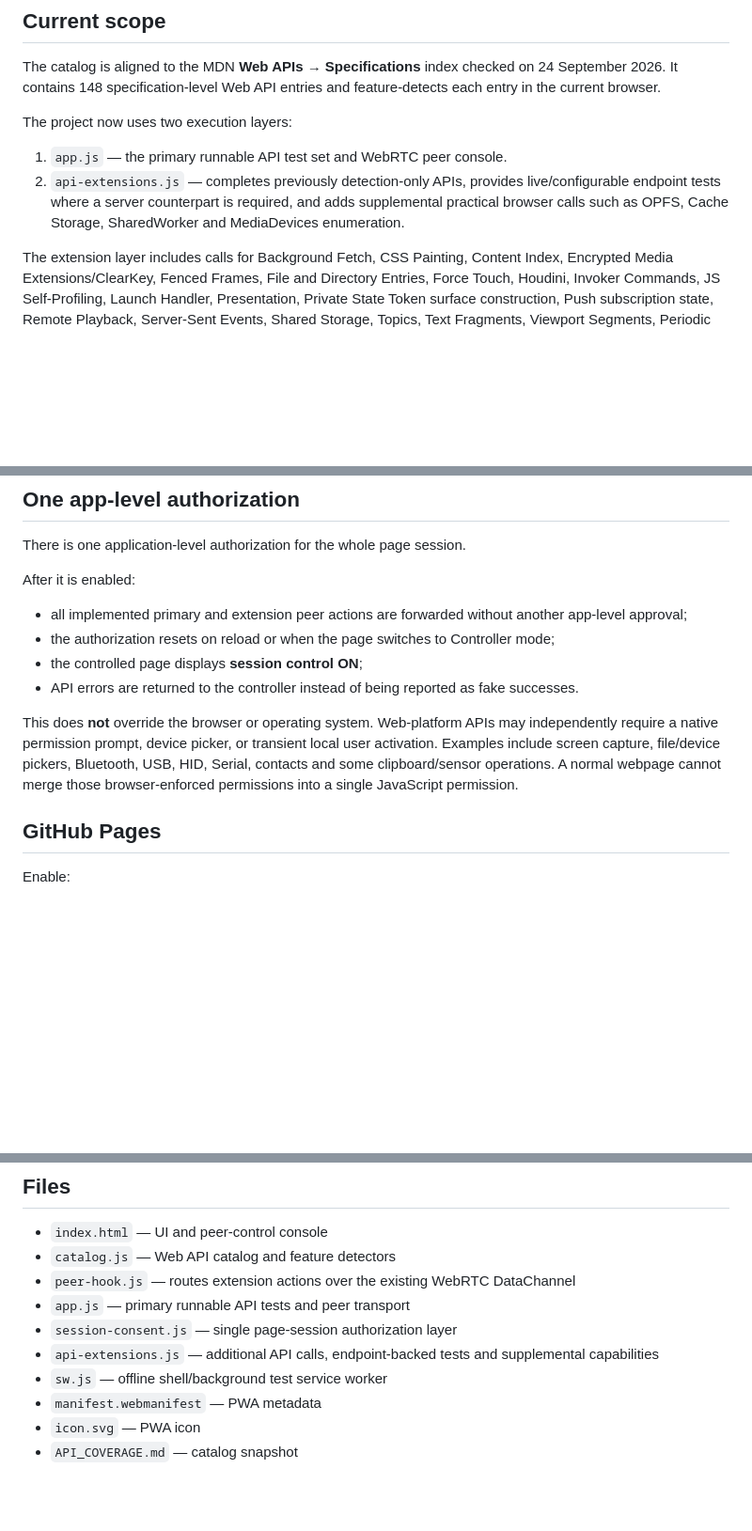
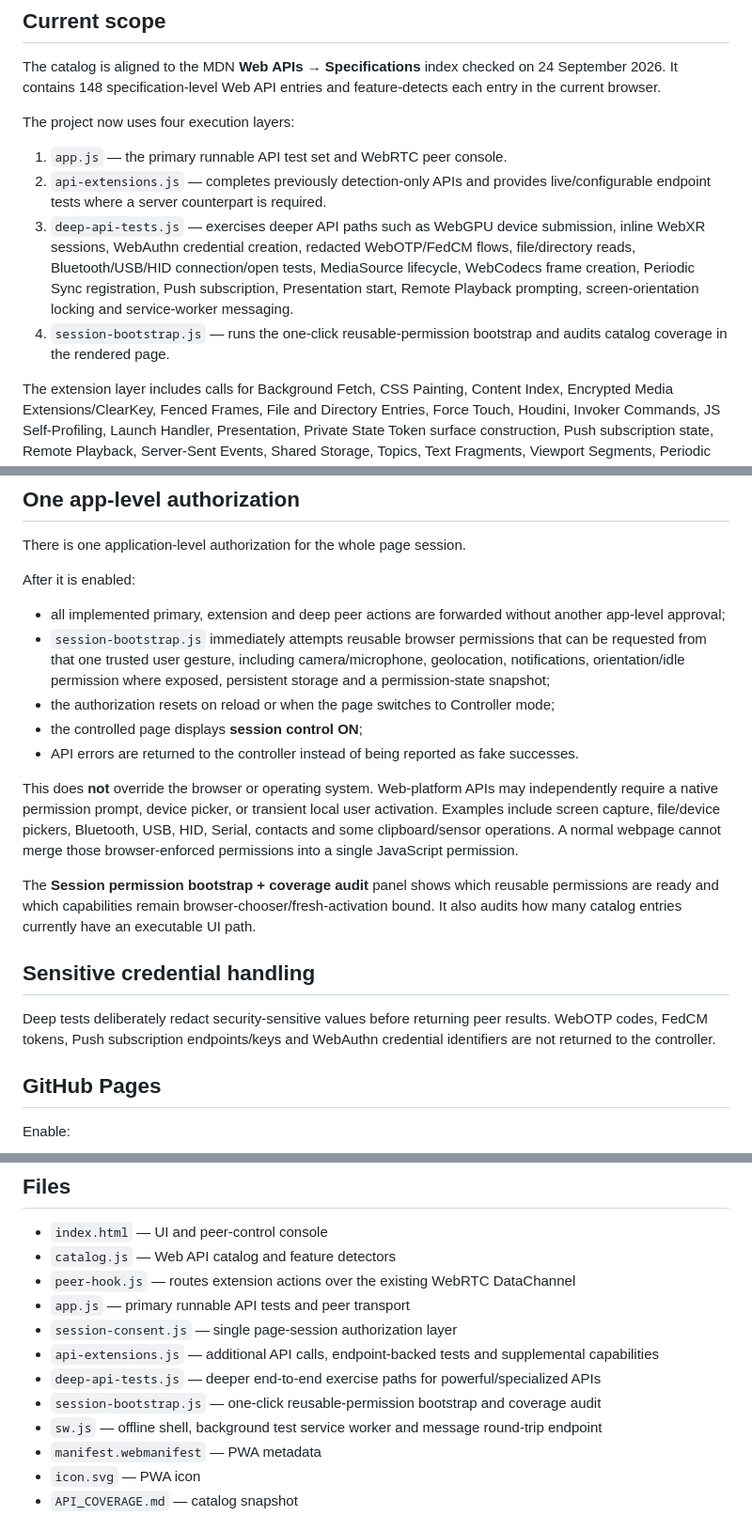
Before and after one commit to DNG0101/Super-api, a Markdown page: README.md, 3 parts joined by grey strips. Shown at 94% size. Rendered like a GitHub page; blank space fills up the shorter version.

Commit message:
Document one-click bootstrap, deep API tests and coverage audit

```diff
--- a/README.md
+++ b/README.md
@@ -6,10 +6,12 @@ A GitHub-Pages-ready browser Web API capability lab with WebRTC peer control.
 
 The catalog is aligned to the MDN **Web APIs → Specifications** index checked on 24 September 2026. It contains 148 specification-level Web API entries and feature-detects each entry in the current browser.
 
-The project now uses two execution layers:
+The project now uses four execution layers:
 
 1. `app.js` — the primary runnable API test set and WebRTC peer console.
-2. `api-extensions.js` — completes previously detection-only APIs, provides live/configurable endpoint tests where a server counterpart is required, and adds supplemental practical browser calls such as OPFS, Cache Storage, SharedWorker and MediaDevices enumeration.
+2. `api-extensions.js` — completes previously detection-only APIs and provides live/configurable endpoint tests where a server counterpart is required.
+3. `deep-api-tests.js` — exercises deeper API paths such as WebGPU device submission, inline WebXR sessions, WebAuthn credential creation, redacted WebOTP/FedCM flows, file/directory reads, Bluetooth/USB/HID connection/open tests, MediaSource lifecycle, WebCodecs frame creation, Periodic Sync registration, Push subscription, Presentation start, Remote Playback prompting, screen-orientation locking and service-worker messaging.
+4. `session-bootstrap.js` — runs the one-click reusable-permission bootstrap and audits catalog coverage in the rendered page.
 
 The extension layer includes calls for Background Fetch, CSS Painting, Content Index, Encrypted Media Extensions/ClearKey, Fenced Frames, File and Directory Entries, Force Touch, Houdini, Invoker Commands, JS Self-Profiling, Launch Handler, Presentation, Private State Token surface construction, Push subscription state, Remote Playback, Server-Sent Events, Shared Storage, Topics, Text Fragments, Viewport Segments, Periodic Background Sync, Payment Handler state, legacy WebVR, WebSocket and WebTransport.
 
@@ -46,12 +48,19 @@ There is one application-level authorization for the whole page session.
 
 After it is enabled:
 
-- all implemented primary and extension peer actions are forwarded without another app-level approval;
+- all implemented primary, extension and deep peer actions are forwarded without another app-level approval;
+- `session-bootstrap.js` immediately attempts reusable browser permissions that can be requested from that one trusted user gesture, including camera/microphone, geolocation, notifications, orientation/idle permission where exposed, persistent storage and a permission-state snapshot;
 - the authorization resets on reload or when the page switches to Controller mode;
 - the controlled page displays **session control ON**;
 - API errors are returned to the controller instead of being reported as fake successes.
 
 This does **not** override the browser or operating system. Web-platform APIs may independently require a native permission prompt, device picker, or transient local user activation. Examples include screen capture, file/device pickers, Bluetooth, USB, HID, Serial, contacts and some clipboard/sensor operations. A normal webpage cannot merge those browser-enforced permissions into a single JavaScript permission.
+
+The **Session permission bootstrap + coverage audit** panel shows which reusable permissions are ready and which capabilities remain browser-chooser/fresh-activation bound. It also audits how many catalog entries currently have an executable UI path.
+
+## Sensitive credential handling
+
+Deep tests deliberately redact security-sensitive values before returning peer results. WebOTP codes, FedCM tokens, Push subscription endpoints/keys and WebAuthn credential identifiers are not returned to the controller.
 
 ## GitHub Pages
 
@@ -73,7 +82,9 @@ HTTPS is required by many powerful Web APIs.
 - `app.js` — primary runnable API tests and peer transport
 - `session-consent.js` — single page-session authorization layer
 - `api-extensions.js` — additional API calls, endpoint-backed tests and supplemental capabilities
-- `sw.js` — offline shell/background test service worker
+- `deep-api-tests.js` — deeper end-to-end exercise paths for powerful/specialized APIs
+- `session-bootstrap.js` — one-click reusable-permission bootstrap and coverage audit
+- `sw.js` — offline shell, background test service worker and message round-trip endpoint
 - `manifest.webmanifest` — PWA metadata
 - `icon.svg` — PWA icon
 - `API_COVERAGE.md` — catalog snapshot
```
Also changed, not shown: other parts of README.md (+1 -1 lines).
